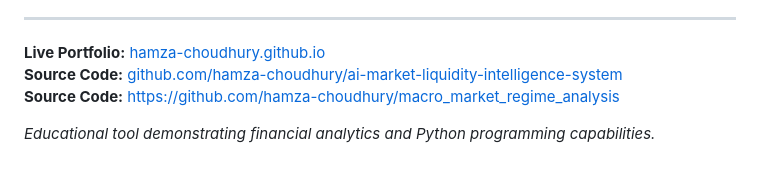
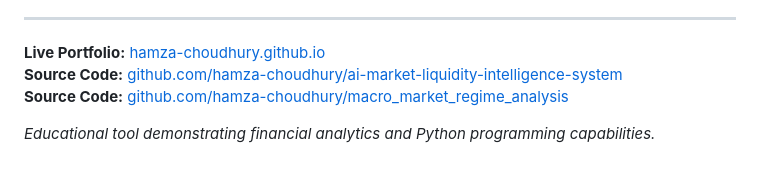
Before and after one commit to hamza-choudhury/hamza-choudhury.github.io, a Markdown page: README.md, the part around the change. Drawn GitHub-style.

```diff
--- a/README.md
+++ b/README.md
@@ -82,6 +82,6 @@
 
 **Live Portfolio:** [hamza-choudhury.github.io](https://hamza-choudhury.github.io)
 **Source Code:** [github.com/hamza-choudhury/ai-market-liquidity-intelligence-system](https://github.com/hamza-choudhury/ai-market-liquidity-intelligence-system)
-**Source Code:** [https://github.com/hamza-choudhury/macro_market_regime_analysis](https://github.com/hamza-choudhury/macro_market_regime_analysis)
+**Source Code:** [github.com/hamza-choudhury/macro_market_regime_analysis](https://github.com/hamza-choudhury/macro_market_regime_analysis)
 
 *Educational tool demonstrating financial analytics and Python programming capabilities.*
```
